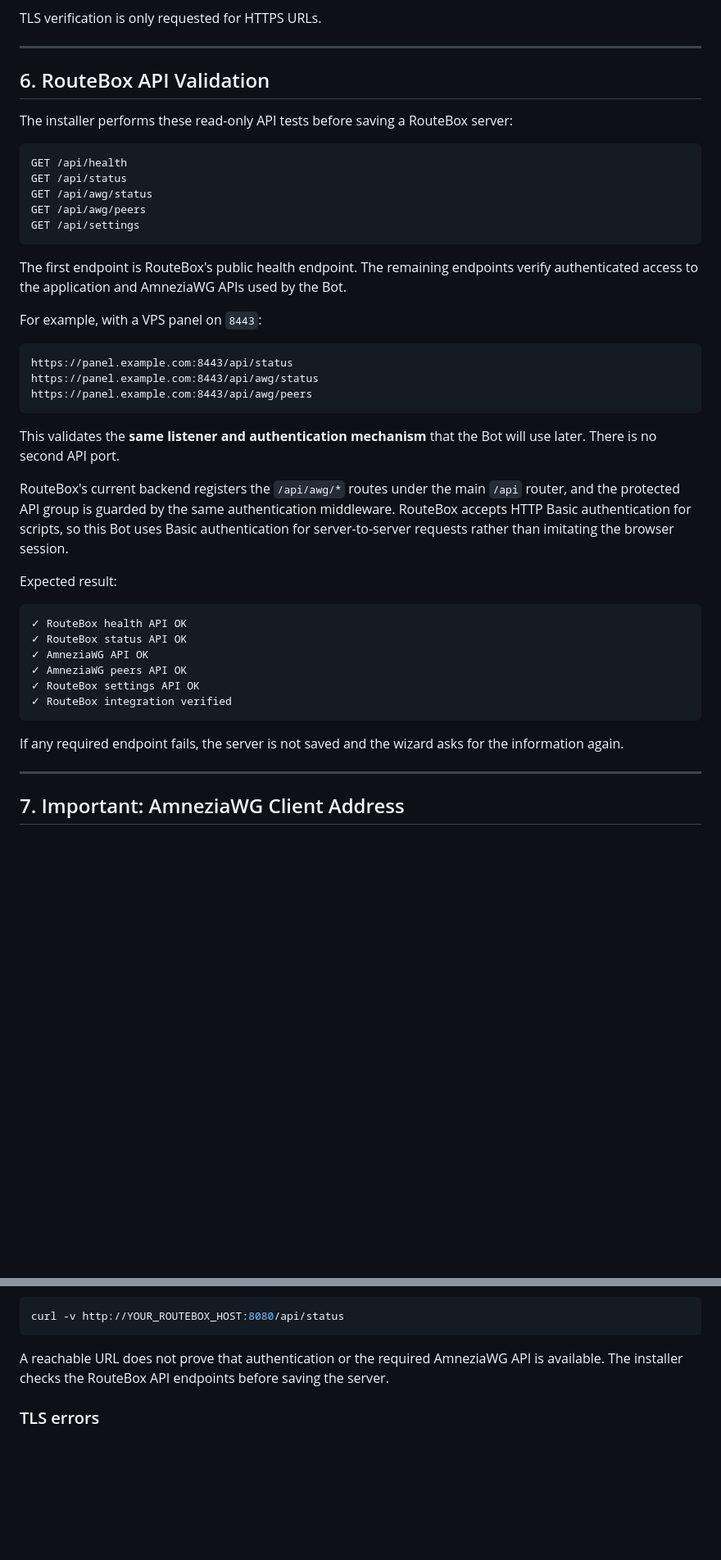
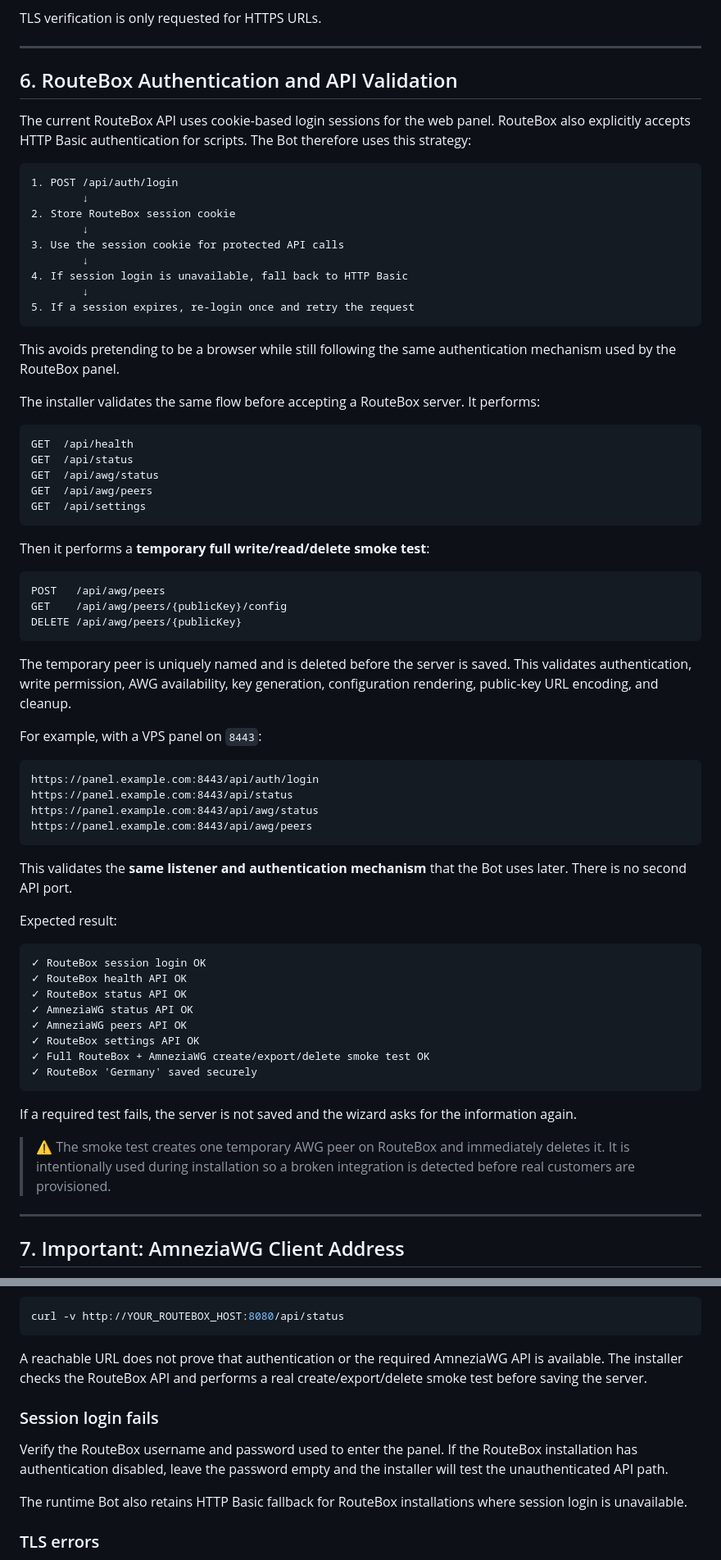
Before and after one commit to PardisMobile/routebox-telegram-bot, a Markdown page: INSTALL.md, 2 parts joined by grey strips. Shown at 82% size. GitHub-like rendering; blank space fills up the shorter version.

Commit message:
docs: document RouteBox session authentication and smoke test

````diff
--- a/INSTALL.md
+++ b/INSTALL.md
@@ -147,44 +147,71 @@ TLS verification is only requested for HTTPS URLs.
 
 ---
 
-## 6. RouteBox API Validation
+## 6. RouteBox Authentication and API Validation
 
-The installer performs these read-only API tests before saving a RouteBox server:
+The current RouteBox API uses cookie-based login sessions for the web panel. RouteBox also explicitly accepts HTTP Basic authentication for scripts. The Bot therefore uses this strategy:
 
 ```text
-GET /api/health
-GET /api/status
-GET /api/awg/status
-GET /api/awg/peers
-GET /api/settings
+1. POST /api/auth/login
+        ↓
+2. Store RouteBox session cookie
+        ↓
+3. Use the session cookie for protected API calls
+        ↓
+4. If session login is unavailable, fall back to HTTP Basic
+        ↓
+5. If a session expires, re-login once and retry the request
 ```
 
-The first endpoint is RouteBox's public health endpoint. The remaining endpoints verify authenticated access to the application and AmneziaWG APIs used by the Bot.
+This avoids pretending to be a browser while still following the same authentication mechanism used by the RouteBox panel.
+
+The installer validates the same flow before accepting a RouteBox server. It performs:
+
+```text
+GET  /api/health
+GET  /api/status
+GET  /api/awg/status
+GET  /api/awg/peers
+GET  /api/settings
+```
+
+Then it performs a **temporary full write/read/delete smoke test**:
+
+```text
+POST   /api/awg/peers
+GET    /api/awg/peers/{publicKey}/config
+DELETE /api/awg/peers/{publicKey}
+```
+
+The temporary peer is uniquely named and is deleted before the server is saved. This validates authentication, write permission, AWG availability, key generation, configuration rendering, public-key URL encoding, and cleanup.
 
 For example, with a VPS panel on `8443`:
 
 ```text
+https://panel.example.com:8443/api/auth/login
 https://panel.example.com:8443/api/status
 https://panel.example.com:8443/api/awg/status
 https://panel.example.com:8443/api/awg/peers
 ```
 
-This validates the **same listener and authentication mechanism** that the Bot will use later. There is no second API port.
-
-RouteBox's current backend registers the `/api/awg/*` routes under the main `/api` router, and the protected API group is guarded by the same authentication middleware. RouteBox accepts HTTP Basic authentication for scripts, so this Bot uses Basic authentication for server-to-server requests rather than imitating the browser session.
+This validates the **same listener and authentication mechanism** that the Bot uses later. There is no second API port.
 
 Expected result:
 
 ```text
+✓ RouteBox session login OK
 ✓ RouteBox health API OK
 ✓ RouteBox status API OK
-✓ AmneziaWG API OK
+✓ AmneziaWG status API OK
 ✓ AmneziaWG peers API OK
 ✓ RouteBox settings API OK
-✓ RouteBox integration verified
+✓ Full RouteBox + AmneziaWG create/export/delete smoke test OK
+✓ RouteBox 'Germany' saved securely
 ```
 
-If any required endpoint fails, the server is not saved and the wizard asks for the information again.
+If a required test fails, the server is not saved and the wizard asks for the information again.
+
+> ⚠️ The smoke test creates one temporary AWG peer on RouteBox and immediately deletes it. It is intentionally used during installation so a broken integration is detected before real customers are provisioned.
 
 ---
 
@@ -389,7 +416,13 @@ or:
 curl -v http://YOUR_ROUTEBOX_HOST:8080/api/status
 ```
 
-A reachable URL does not prove that authentication or the required AmneziaWG API is available. The installer checks the RouteBox API endpoints before saving the server.
+A reachable URL does not prove that authentication or the required AmneziaWG API is available. The installer checks the RouteBox API and performs a real create/export/delete smoke test before saving the server.
+
+### Session login fails
+
+Verify the RouteBox username and password used to enter the panel. If the RouteBox installation has authentication disabled, leave the password empty and the installer will test the unauthenticated API path.
+
+The runtime Bot also retains HTTP Basic fallback for RouteBox installations where session login is unavailable.
 
 ### TLS errors
 
````
Also changed, not shown: other parts of INSTALL.md (+9 -9 lines).
